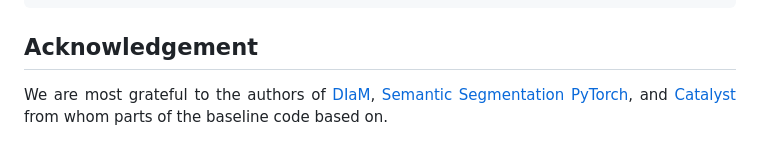
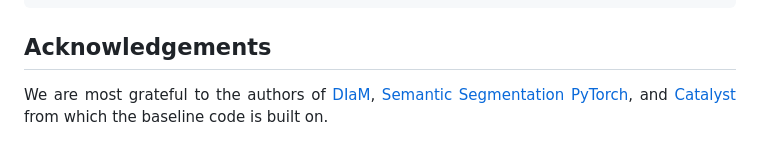
Before and after one commit to cliffbb/OEM-Fewshot-Challenge, a Markdown page: README.md, the part around the change. GitHub-like rendering.

```diff
--- a/README.md
+++ b/README.md
@@ -113,11 +113,11 @@ For any scientific publication using this data, the following paper should be ci
 </pre>
 </div>
 
-## Acknowledgement
+## Acknowledgements
 <div align="justify">
 
 We are most grateful to the authors of [DIaM](https://github.com/sinahmr/DIaM?tab=readme-ov-file), [Semantic Segmentation PyTorch](https://github.com/qubvel/segmentation_models.pytorch?tab=readme-ov-file),
-and [Catalyst](https://catalyst-team.com/) from whom parts of the baseline code based on.
+and [Catalyst](https://catalyst-team.com/) from which the baseline code is built on.
 </div>
 
 
```
